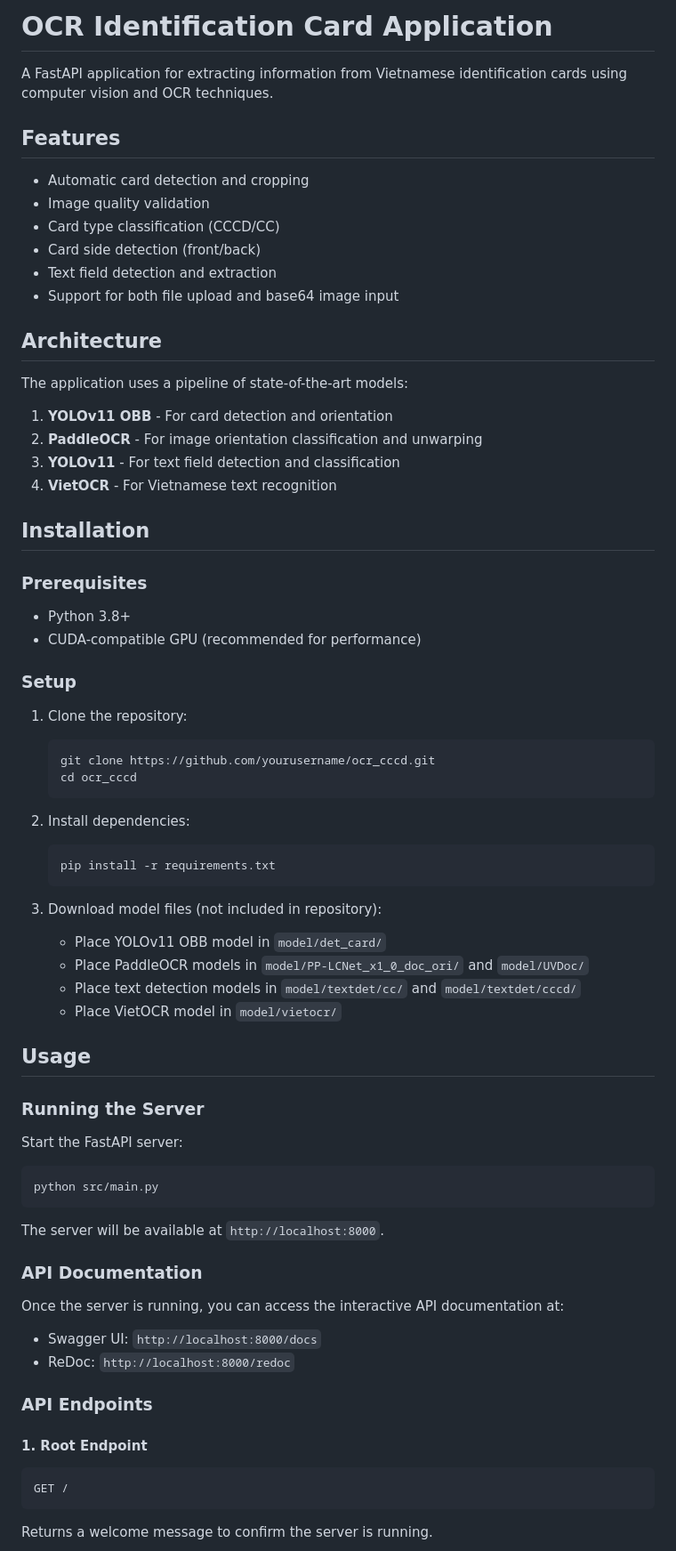
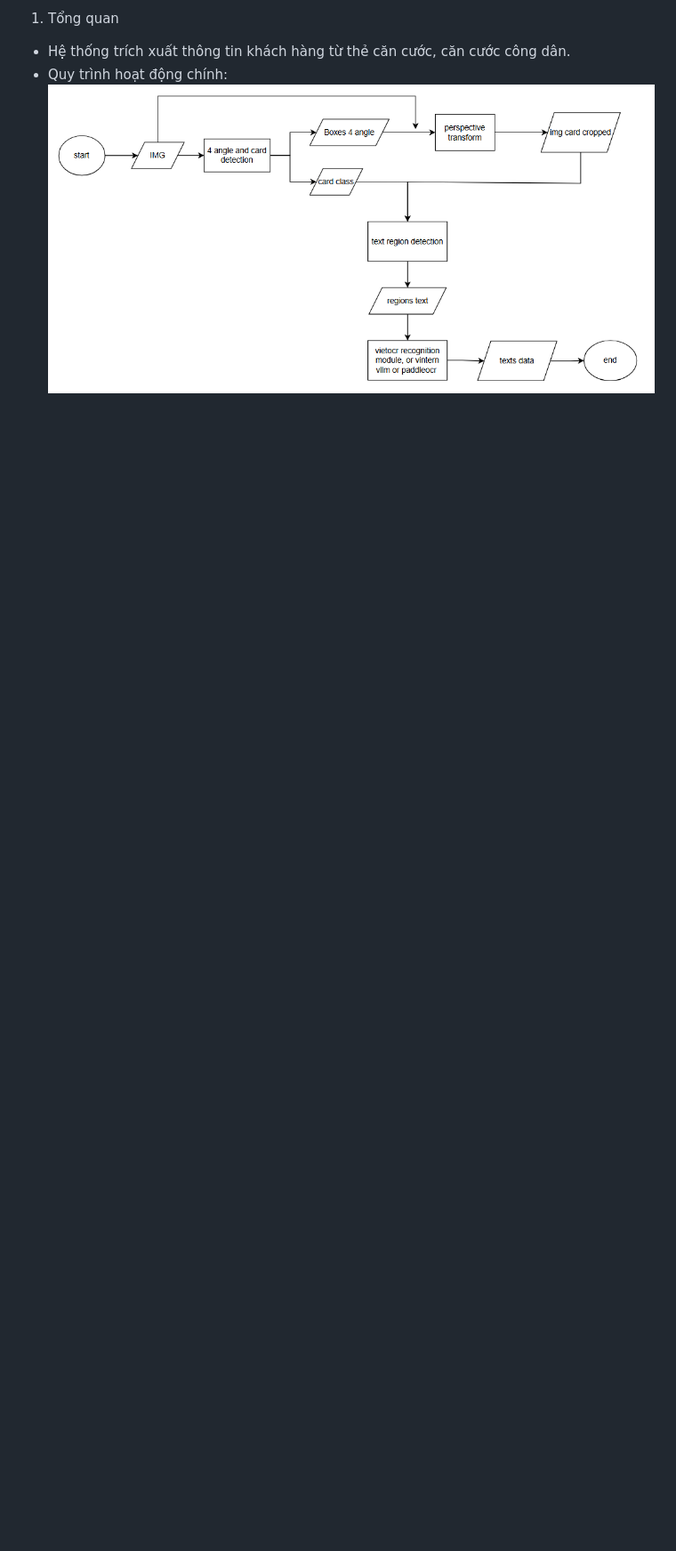
Before and after one commit to quangtuan-0504/ocr_cccd, a Markdown page: README.md, the part around one of its changes. Shown at 89% size. GitHub-like rendering; pictures changed too: images/mainflow.png (added); blank space fills up the shorter version.

Commit message:
repair README.md

````diff
--- a/README.md
+++ b/README.md
@@ -1,76 +1,5 @@
-# OCR Identification Card Application
+1. Tổng quan
+- Hệ thống trích xuất thông tin khách hàng từ thẻ căn cước, căn cước công dân.
+- Quy trình hoạt động chính:
+![Workflow](images/mainflow.png)
 
-A FastAPI application for extracting information from Vietnamese identification cards using computer vision and OCR techniques.
-
-## Features
-
-- Automatic card detection and cropping
-- Image quality validation
-- Card type classification (CCCD/CC)
-- Card side detection (front/back)
-- Text field detection and extraction
-- Support for both file upload and base64 image input
-
-## Architecture
-
-The application uses a pipeline of state-of-the-art models:
-
-1. **YOLOv11 OBB** - For card detection and orientation
-2. **PaddleOCR** - For image orientation classification and unwarping
-3. **YOLOv11** - For text field detection and classification
-4. **VietOCR** - For Vietnamese text recognition
-
-## Installation
-
-### Prerequisites
-
-- Python 3.8+
-- CUDA-compatible GPU (recommended for performance)
-
-### Setup
-
-1. Clone the repository:
-   ```bash
-   git clone https://github.com/yourusername/ocr_cccd.git
-   cd ocr_cccd
-   ```
-
-2. Install dependencies:
-   ```bash
-   pip install -r requirements.txt
-   ```
-
-3. Download model files (not included in repository):
-   - Place YOLOv11 OBB model in `model/det_card/`
-   - Place PaddleOCR models in `model/PP-LCNet_x1_0_doc_ori/` and `model/UVDoc/`
-   - Place text detection models in `model/textdet/cc/` and `model/textdet/cccd/`
-   - Place VietOCR model in `model/vietocr/`
-
-## Usage
-
-### Running the Server
-
-Start the FastAPI server:
-
-```bash
-python src/main.py
-```
-
-The server will be available at `http://localhost:8000`.
-
-### API Documentation
-
-Once the server is running, you can access the interactive API documentation at:
-- Swagger UI: `http://localhost:8000/docs`
-- ReDoc: `http://localhost:8000/redoc`
-
-### API Endpoints
-
-#### 1. Root Endpoint
-
-```
-GET /
-```
-
-Returns a welcome message to confirm the server is running.
-
````
Also changed, not shown: other parts of README.md (+20 -139 lines), images/yolotrainingflow.png (added), 1 other file.
